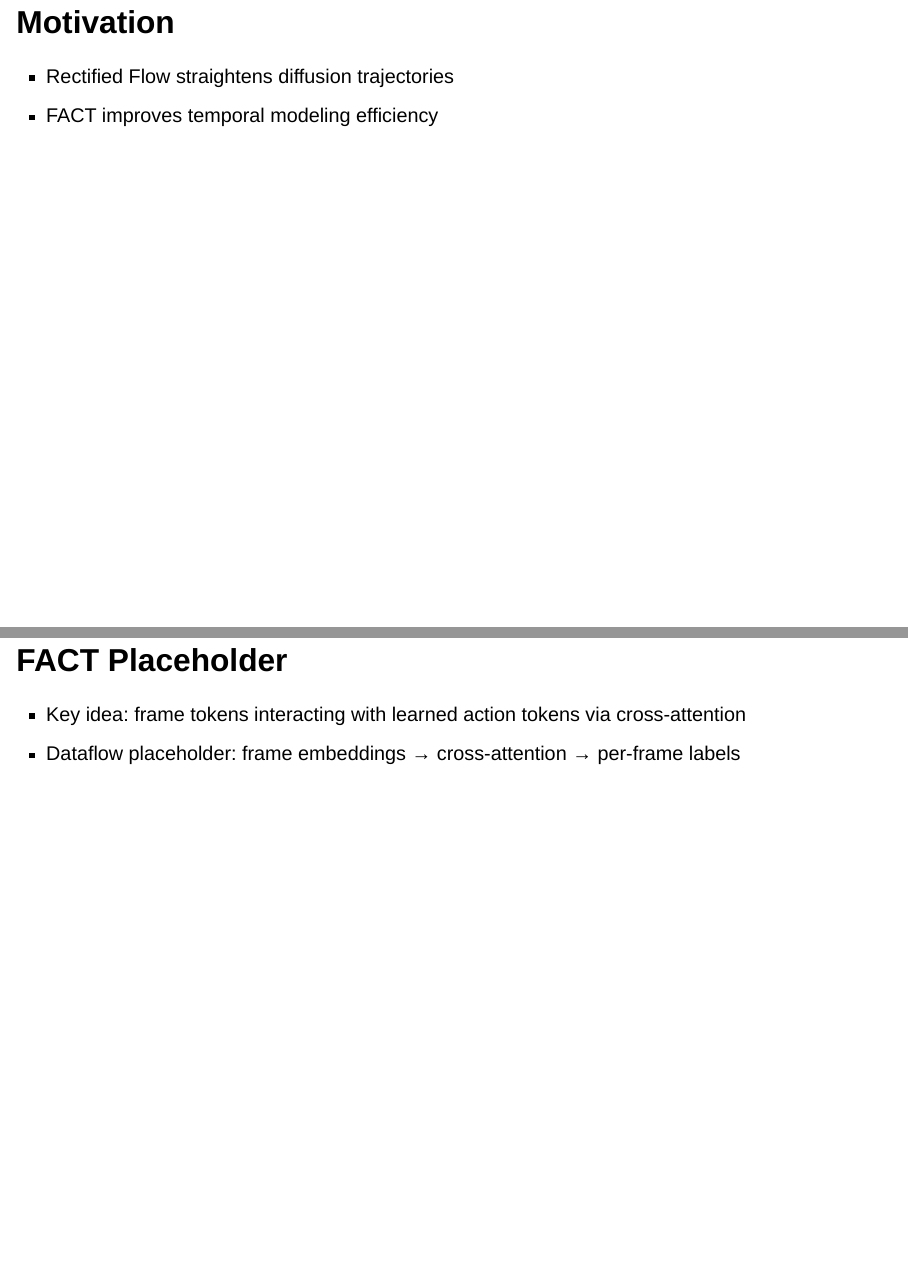
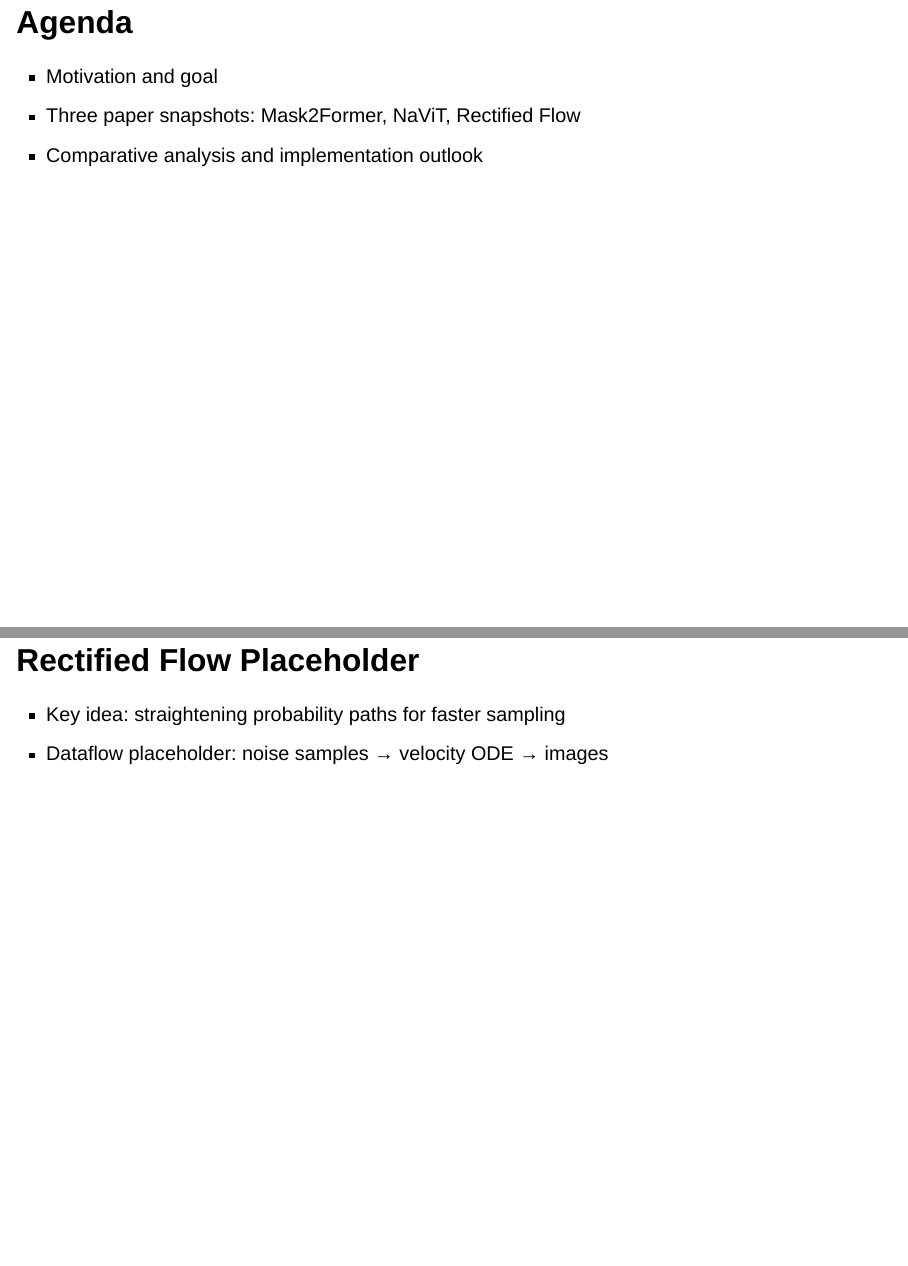
Before and after one commit to giodegeronimo/ece595-term-paper, a Quarto document (presentation/slides.qmd): pages 3 and 8 of 9 before the commit and pages 3 and 8 of 8 after it, joined at a grey line. Rendered offline with R 4.5, knitr and Pandoc in place of Quarto, with nearby package versions; drawn as Slidy slides in place of the format the file asks for.

Commit message:
Added FACT backround, summary, and some critique. Removed FACT from slides

```diff
--- a/presentation/slides.qmd
+++ b/presentation/slides.qmd
@@ -10,11 +10,8 @@ format:
 <style>
 .small-text { font-size: 0.8em; }
 </style>
-## Motivation
-- Rectified Flow straightens diffusion trajectories
-- FACT improves temporal modeling efficiency
 
 ## Agenda
 - Motivation and goal
-- Four paper snapshots: Mask2Former, NaViT, FACT, Rectified Flow
+- Three paper snapshots: Mask2Former, NaViT, Rectified Flow
 - Comparative analysis and implementation outlook
@@ -44,11 +44,6 @@ format:
 
 ![NaViT dataflow](../figures/NaViT_flow.png){width=70%}
 
-
-## FACT Placeholder
-- Key idea: frame tokens interacting with learned action tokens via cross-attention
-- Dataflow placeholder: frame embeddings → cross-attention → per-frame labels
-
 ## Rectified Flow Placeholder
 - Key idea: straightening probability paths for faster sampling
 - Dataflow placeholder: noise samples → velocity ODE → images
```
Also changed, not shown: sec/2_background.tex, sec/3_summaries.tex, sec/4_critique.tex, presentation/slides.qmd (3 more changed lines).
